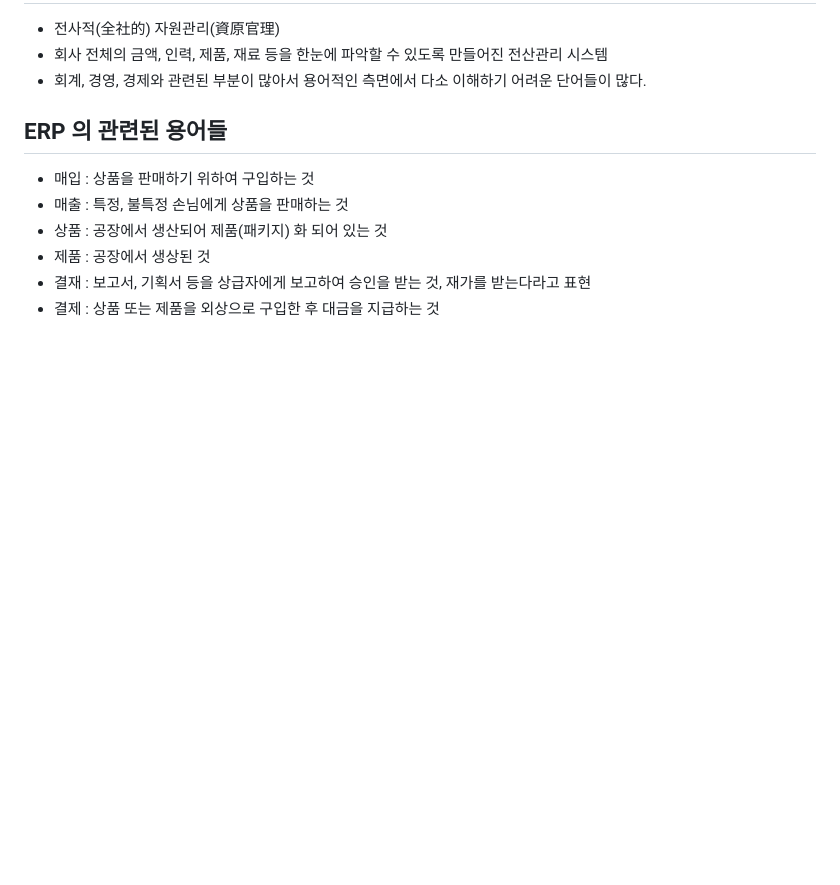
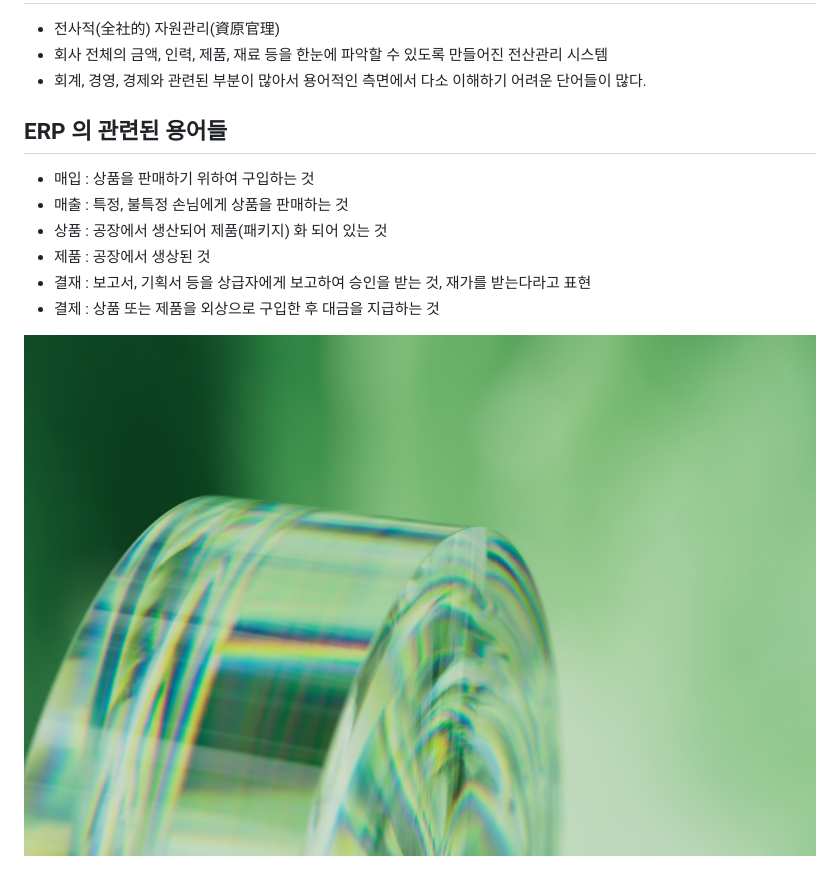
Before and after one commit to dbsdud00/Biz-2023-505-UIUX, a Markdown page: html_05_uri_erp/README.md, the part around the change. GitHub-like rendering; pictures changed too: html_05_uri_erp/image.jpg (added); blank space fills up the shorter version.

```diff
--- a/html_05_uri_erp/README.md
+++ b/html_05_uri_erp/README.md
@@ -12,3 +12,5 @@
 - 제품 : 공장에서 생상된 것
 - 결재 : 보고서, 기획서 등을 상급자에게 보고하여 승인을 받는 것, 재가를 받는다라고 표현
 - 결제 : 상품 또는 제품을 외상으로 구입한 후 대금을 지급하는 것
+
+![이미지 추가](image.jpg)
```
Also changed, not shown: html_05_uri_erp/selector.md (added, +17 -0 lines), 3 other files.
